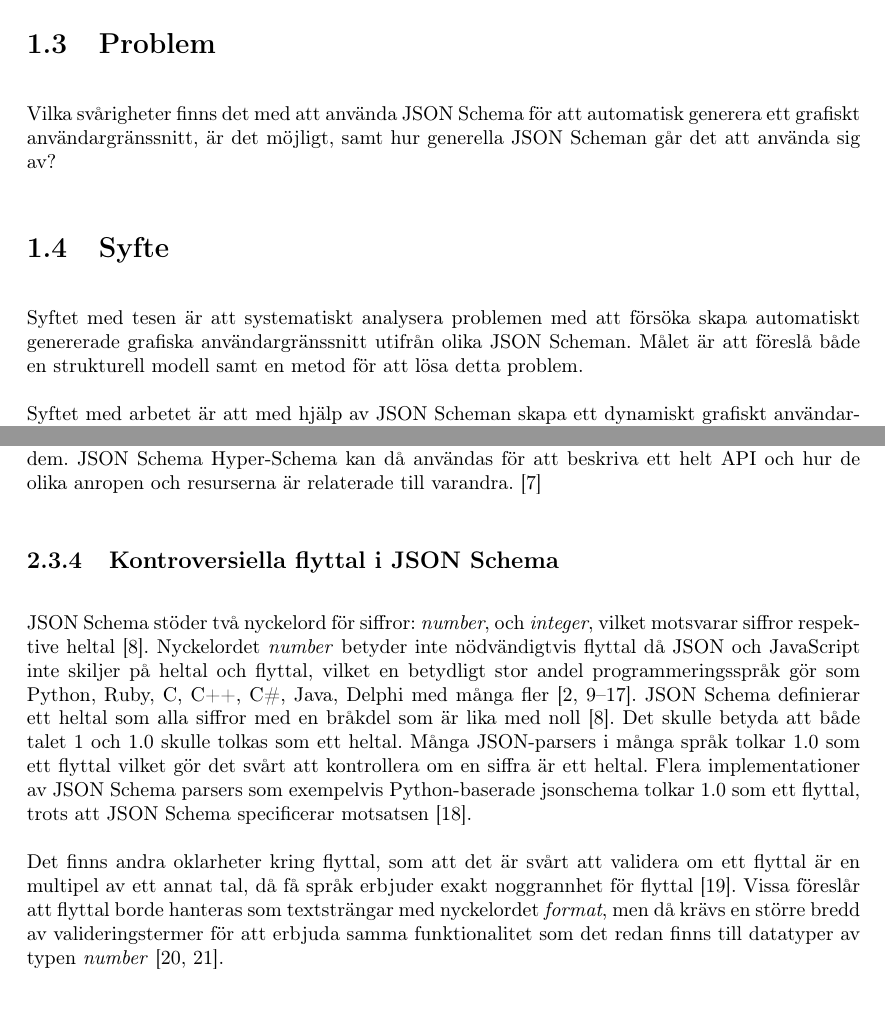
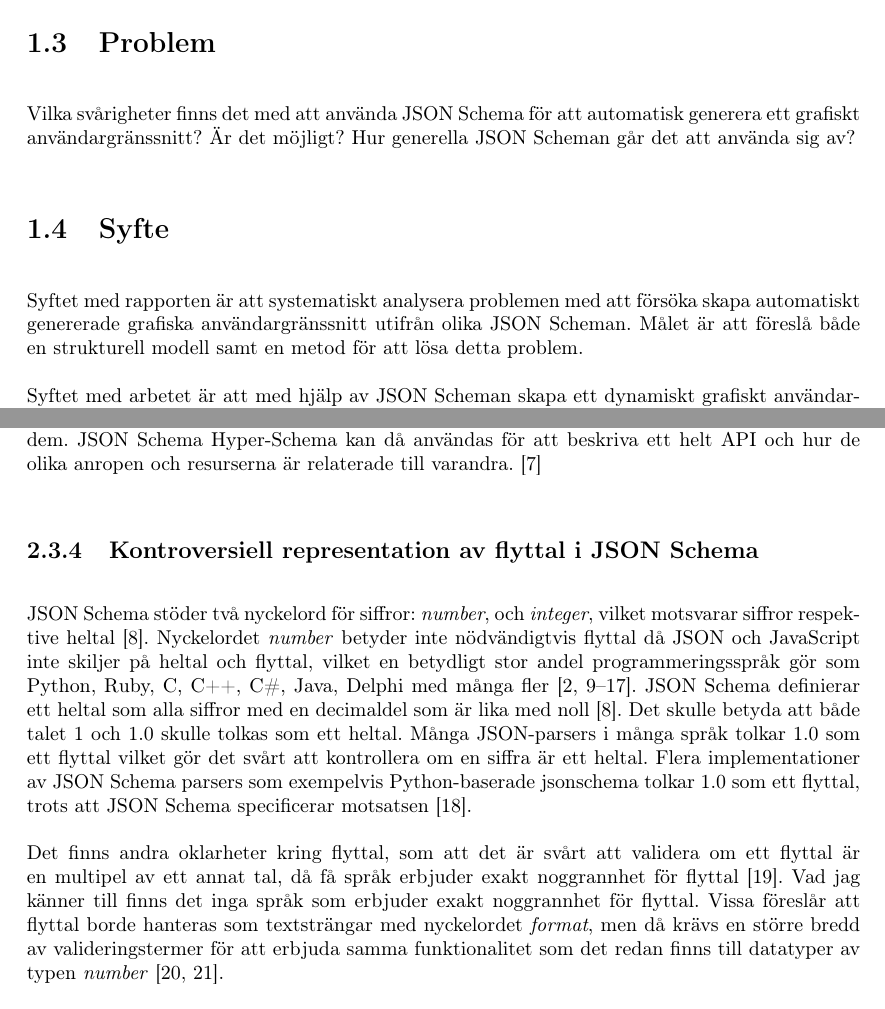
Before and after one commit to juliuscc/kth-ii143x, a LaTeX thesis (report.tex, which reads tex/1-introduktion.tex, tex/2-bakgrund.tex): two parts of pages 9 and 15 of 58, joined at a grey line, cut so that both start at the same text. Compiled offline with pdfLaTeX.

Commit message:
Small updates

```diff
--- a/tex/1-introduktion.tex
+++ b/tex/1-introduktion.tex
@@ -30,11 +30,11 @@ Det vore orimligt kostsamt för LSE att skapa olika administratörsprogram för
 
 \section{Problem}
 \label{sec:intro:problem}
-Vilka svårigheter finns det med att använda JSON Schema för att automatisk generera ett grafiskt användargränssnitt, är det möjligt, samt hur generella JSON Scheman går det att använda sig av?
+Vilka svårigheter finns det med att använda JSON Schema för att automatisk generera ett grafiskt användargränssnitt? Är det möjligt? Hur generella JSON Scheman går det att använda sig av?
 
 \section{Syfte}
 \label{sec:intro:syfte}
-Syftet med tesen är att systematiskt analysera problemen med att försöka skapa automatiskt genererade grafiska användargränssnitt utifrån olika JSON Scheman. Målet är att föreslå både en strukturell modell samt en metod för att lösa detta problem.
+Syftet med rapporten är att systematiskt analysera problemen med att försöka skapa automatiskt genererade grafiska användargränssnitt utifrån olika JSON Scheman. Målet är att föreslå både en strukturell modell samt en metod för att lösa detta problem.
 
 Syftet med arbetet är att med hjälp av JSON Scheman skapa ett dynamiskt grafiskt användargränssnitt som anpassade sig efter syfte. Utan att uppdatera administratörsklienten ska samma administratörsklient kunna konfigurera inställningar hos olika datorer med olika versioner av Mimer, och därmed olika uppsättningar konfigurerbara inställningar. Det skulle inte bara innebära stark kompatibilitet utan också framtidssäkerhet hos LSEs produkter.
 
--- a/tex/2-bakgrund.tex
+++ b/tex/2-bakgrund.tex
@@ -86,12 +86,12 @@ JSON Schema Validation beskriver tre saker: hur man beskriver ett JSON-dokument,
 \subsection{JSON Schema Hyper-Schema}
 JSON Schema utvecklas till stor del för användandet av JSON Scheman i webbtjänster. Därför beskriver det tredje dokumentet, JSON Schema Hyper-Schema, hur resurser kan manipuleras och interageras med över hypermediamiljöer som HTTP. JSON Schema Validation skulle kunna beskriva hur ett API anrop ska hanteras och vad som förväntas från förfrågningar och svar på dem. JSON Schema Hyper-Schema kan då användas för att beskriva ett helt API och hur de olika anropen och resurserna är relaterade till varandra. \cite{Andrews2018a}
 
-\subsection{Kontroversiella flyttal i JSON Schema}
+\subsection{Kontroversiell representation av flyttal i JSON Schema}
 \label{sec:teori:schema:float}
 
-JSON Schema stöder två nyckelord för siffror: \textit{number}, och \textit{integer}, vilket motsvarar siffror respektive heltal \cite{Andrews}. Nyckelordet \textit{number} betyder inte nödvändigtvis flyttal då JSON och JavaScript inte skiljer på heltal och flyttal, vilket en betydligt stor andel programmeringsspråk gör som Python, Ruby, C, C++, C\#, Java, Delphi med många fler \cite{Embarcadero,Oracle,Microsofta,GNU,GNUa,Britt,Britta,PythonSoftwareFoundation2018,ECMA2013,EcmaInternational2017}. JSON Schema definierar ett heltal som alla siffror med en bråkdel som är lika med noll \cite{Andrews}. Det skulle betyda att både talet 1 och 1.0 skulle tolkas som ett heltal. Många JSON-parsers i många språk tolkar 1.0 som ett flyttal vilket gör det svårt att kontrollera om en siffra är ett heltal. Flera implementationer av JSON Schema parsers som exempelvis Python-baserade jsonschema tolkar 1.0 som ett flyttal, trots att JSON Schema specificerar motsatsen \cite{SpaceTelescopeScienceInstitute2016}.
+JSON Schema stöder två nyckelord för siffror: \textit{number}, och \textit{integer}, vilket motsvarar siffror respektive heltal \cite{Andrews}. Nyckelordet \textit{number} betyder inte nödvändigtvis flyttal då JSON och JavaScript inte skiljer på heltal och flyttal, vilket en betydligt stor andel programmeringsspråk gör som Python, Ruby, C, C++, C\#, Java, Delphi med många fler \cite{Embarcadero,Oracle,Microsofta,GNU,GNUa,Britt,Britta,PythonSoftwareFoundation2018,ECMA2013,EcmaInternational2017}. JSON Schema definierar ett heltal som alla siffror med en decimaldel som är lika med noll \cite{Andrews}. Det skulle betyda att både talet 1 och 1.0 skulle tolkas som ett heltal. Många JSON-parsers i många språk tolkar 1.0 som ett flyttal vilket gör det svårt att kontrollera om en siffra är ett heltal. Flera implementationer av JSON Schema parsers som exempelvis Python-baserade jsonschema tolkar 1.0 som ett flyttal, trots att JSON Schema specificerar motsatsen \cite{SpaceTelescopeScienceInstitute2016}.
 
-Det finns andra oklarheter kring flyttal, som att det är svårt att validera om ett flyttal är en multipel av ett annat tal, då få språk erbjuder exakt noggrannhet för flyttal \cite{Cederqvist2017}. Vissa föreslår att flyttal borde hanteras som textsträngar med nyckelordet \textit{format}, men då krävs en större bredd av valideringstermer för att erbjuda samma funktionalitet som det redan finns till datatyper av typen \textit{number} \cite{Poberezkin,Faassen}.
+Det finns andra oklarheter kring flyttal, som att det är svårt att validera om ett flyttal är en multipel av ett annat tal, då få språk erbjuder exakt noggrannhet för flyttal \cite{Cederqvist2017}. Vad jag känner till finns det inga språk som erbjuder exakt noggrannhet för flyttal. Vissa föreslår att flyttal borde hanteras som textsträngar med nyckelordet \textit{format}, men då krävs en större bredd av valideringstermer för att erbjuda samma funktionalitet som det redan finns till datatyper av typen \textit{number} \cite{Poberezkin,Faassen}.
 
 \section{Användningsområden för JSON Schema}
 \label{sec:teori:schema-användningsområden}
```
Also changed, not shown: tex/1-introduktion.tex (4 more changed lines), tex/2-bakgrund.tex (8 more changed lines).
